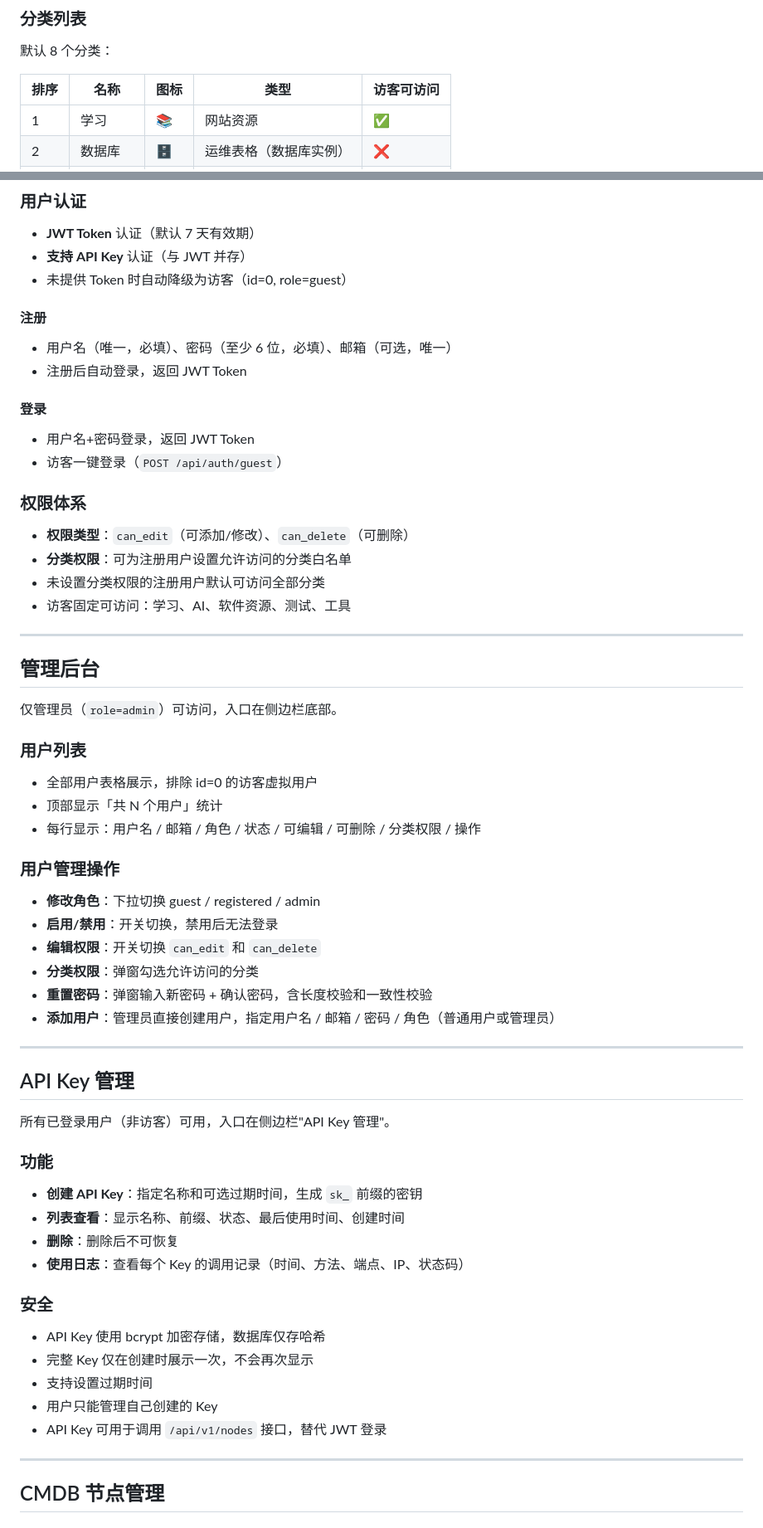
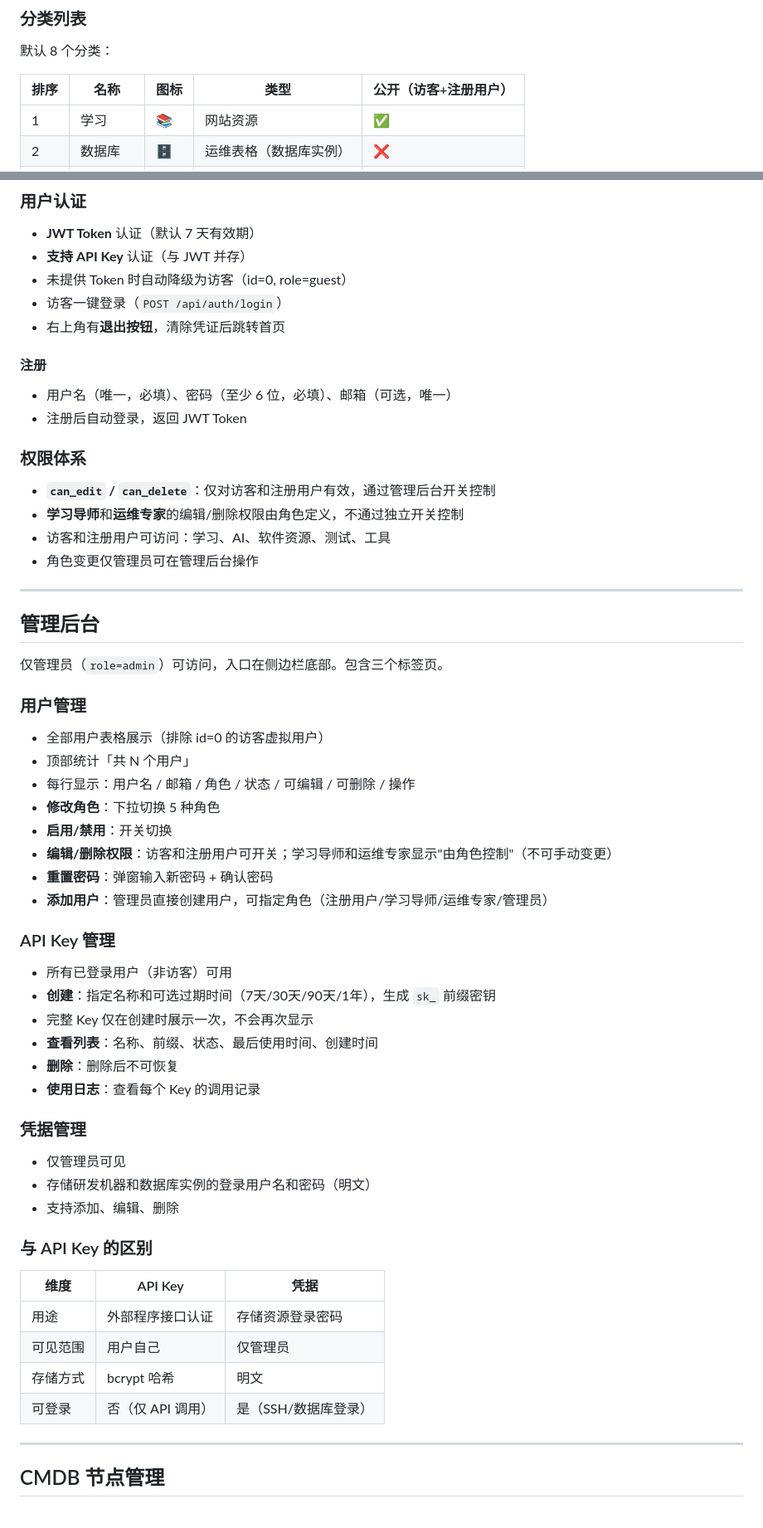
Before and after one commit to cangyunye/webnavi, a Markdown page: docs/FEATURES.md, 2 parts joined by grey strips. Shown at 83% size. Drawn GitHub-style.

```diff
--- a/docs/FEATURES.md
+++ b/docs/FEATURES.md
@@ -31,8 +31,8 @@
 
 默认 8 个分类：
 
-| 排序 | 名称 | 图标 | 类型 | 访客可访问 |
-|------|------|------|------|-----------|
+| 排序 | 名称 | 图标 | 类型 | 公开（访客+注册用户） |
+|------|------|------|------|---------------------|
 | 1 | 学习 | 📚 | 网站资源 | ✅ |
 | 2 | 数据库 | 🗄️ | 运维表格（数据库实例） | ❌ |
 | 3 | 研发机器 | 🖥️ | 运维表格（服务器） | ❌ |
@@ -136,63 +133,60 @@
 - **JWT Token** 认证（默认 7 天有效期）
 - **支持 API Key** 认证（与 JWT 并存）
 - 未提供 Token 时自动降级为访客（id=0, role=guest）
+- 访客一键登录（`POST /api/auth/login`）
+- 右上角有**退出按钮**，清除凭证后跳转首页
 
 #### 注册
 - 用户名（唯一，必填）、密码（至少 6 位，必填）、邮箱（可选，唯一）
 - 注册后自动登录，返回 JWT Token
 
-#### 登录
-- 用户名+密码登录，返回 JWT Token
-- 访客一键登录（`POST /api/auth/guest`）
-
 ### 权限体系
 
-- **权限类型**：`can_edit`（可添加/修改）、`can_delete`（可删除）
-- **分类权限**：可为注册用户设置允许访问的分类白名单
-- 未设置分类权限的注册用户默认可访问全部分类
-- 访客固定可访问：学习、AI、软件资源、测试、工具
+- **`can_edit` / `can_delete`**：仅对访客和注册用户有效，通过管理后台开关控制
+- **学习导师**和**运维专家**的编辑/删除权限由角色定义，不通过独立开关控制
+- 访客和注册用户可访问：学习、AI、软件资源、测试、工具
+- 角色变更仅管理员可在管理后台操作
 
 ---
 
 ## 管理后台
 
-仅管理员（`role=admin`）可访问，入口在侧边栏底部。
+仅管理员（`role=admin`）可访问，入口在侧边栏底部。包含三个标签页。
 
-### 用户列表
+### 用户管理
 
-- 全部用户表格展示，排除 id=0 的访客虚拟用户
-- 顶部显示「共 N 个用户」统计
-- 每行显示：用户名 / 邮箱 / 角色 / 状态 / 可编辑 / 可删除 / 分类权限 / 操作
+- 全部用户表格展示（排除 id=0 的访客虚拟用户）
+- 顶部统计「共 N 个用户」
+- 每行显示：用户名 / 邮箱 / 角色 / 状态 / 可编辑 / 可删除 / 操作
+- **修改角色**：下拉切换 5 种角色
+- **启用/禁用**：开关切换
+- **编辑/删除权限**：访客和注册用户可开关；学习导师和运维专家显示"由角色控制"（不可手动变更）
+- **重置密码**：弹窗输入新密码 + 确认密码
+- **添加用户**：管理员直接创建用户，可指定角色（注册用户/学习导师/运维专家/管理员）
 
-### 用户管理操作
+### API Key 管理
 
-- **修改角色**：下拉切换 guest / registered / admin
-- **启用/禁用**：开关切换，禁用后无法登录
-- **编辑权限**：开关切换 `can_edit` 和 `can_delete`
-- **分类权限**：弹窗勾选允许访问的分类
-- **重置密码**：弹窗输入新密码 + 确认密码，含长度校验和一致性校验
-- **添加用户**：管理员直接创建用户，指定用户名 / 邮箱 / 密码 / 角色（普通用户或管理员）
+- 所有已登录用户（非访客）可用
+- **创建**：指定名称和可选过期时间（7天/30天/90天/1年），生成 `sk_` 前缀密钥
+- 完整 Key 仅在创建时展示一次，不会再次显示
+- **查看列表**：名称、前缀、状态、最后使用时间、创建时间
+- **删除**：删除后不可恢复
+- **使用日志**：查看每个 Key 的调用记录
 
----
+### 凭据管理
 
-## API Key 管理
+- 仅管理员可见
+- 存储研发机器和数据库实例的登录用户名和密码（明文）
+- 支持添加、编辑、删除
 
-所有已登录用户（非访客）可用，入口在侧边栏"API Key 管理"。
+### 与 API Key 的区别
 
-### 功能
-
-- **创建 API Key**：指定名称和可选过期时间，生成 `sk_` 前缀的密钥
-- **列表查看**：显示名称、前缀、状态、最后使用时间、创建时间
-- **删除**：删除后不可恢复
-- **使用日志**：查看每个 Key 的调用记录（时间、方法、端点、IP、状态码）
-
-### 安全
-
-- API Key 使用 bcrypt 加密存储，数据库仅存哈希
-- 完整 Key 仅在创建时展示一次，不会再次显示
-- 支持设置过期时间
-- 用户只能管理自己创建的 Key
-- API Key 可用于调用 `/api/v1/nodes` 接口，替代 JWT 登录
+| 维度 | API Key | 凭据 |
+|------|---------|------|
+| 用途 | 外部程序接口认证 | 存储资源登录密码 |
+| 可见范围 | 用户自己 | 仅管理员 |
+| 存储方式 | bcrypt 哈希 | 明文 |
+| 可登录 | 否（仅 API 调用） | 是（SSH/数据库登录） |
 
 ---
 
```
Also changed, not shown: other parts of docs/FEATURES.md (+48 -83 lines), docs/CHANGELOG.md (+48 -0 lines).
